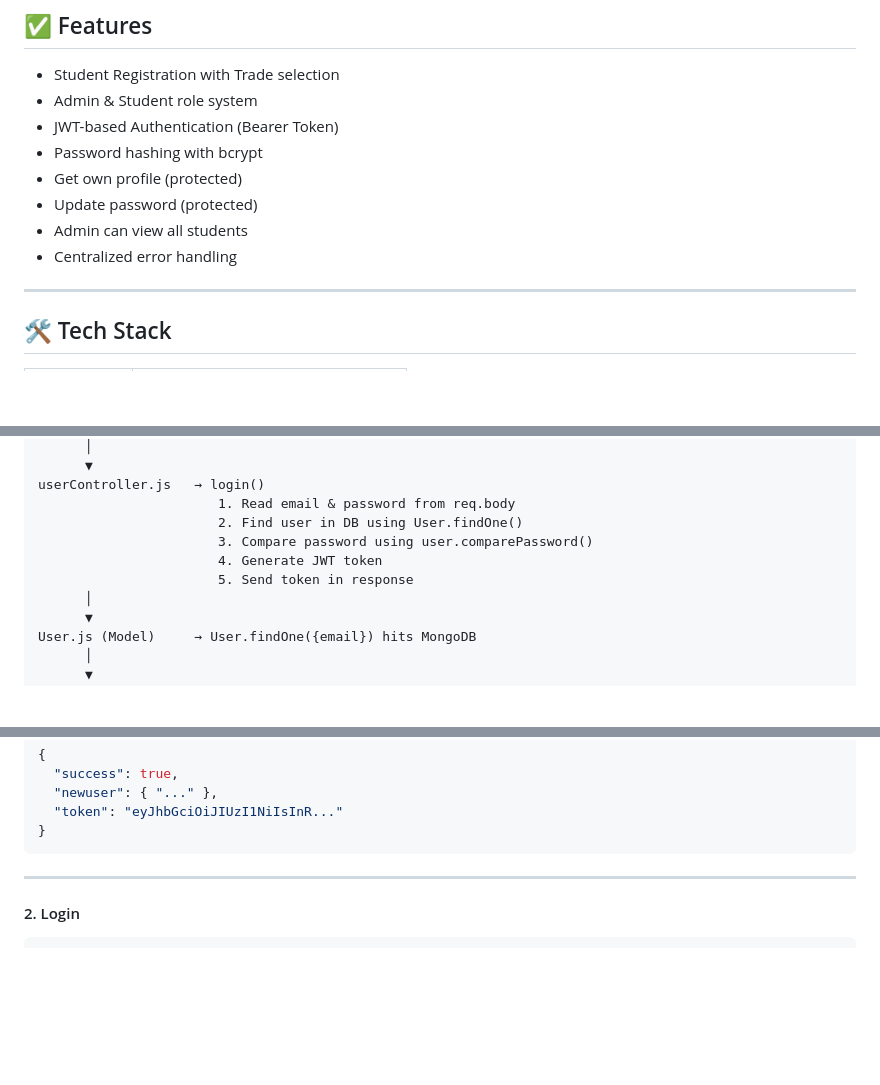
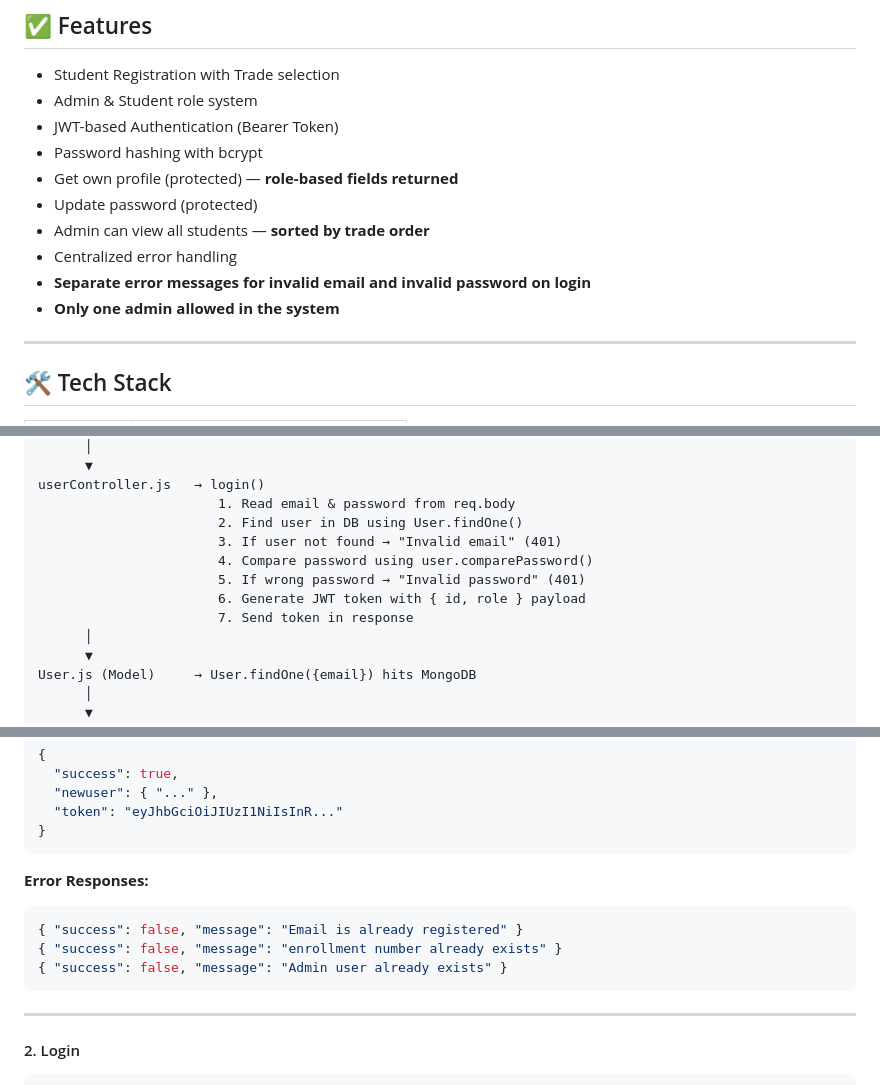
Before and after one commit to memakiysunil/iti-student-management-backend, a Markdown page: README.md, 3 parts joined by grey strips. Drawn GitHub-style; blank space fills up the shorter version.

````diff
--- a/README.md
+++ b/README.md
@@ -27,10 +27,12 @@ A RESTful backend API built with **Node.js**, **Express**, and **MongoDB** for m
 - Admin & Student role system
 - JWT-based Authentication (Bearer Token)
 - Password hashing with bcrypt
-- Get own profile (protected)
+- Get own profile (protected) — **role-based fields returned**
 - Update password (protected)
-- Admin can view all students
+- Admin can view all students — **sorted by trade order**
 - Centralized error handling
+- **Separate error messages for invalid email and invalid password on login**
+- **Only one admin allowed in the system**
 
 ---
 
@@ -106,9 +108,11 @@ authMiddleware.js   → (skipped — login is a public route)
 userController.js   → login()
                        1. Read email & password from req.body
                        2. Find user in DB using User.findOne()
-                       3. Compare password using user.comparePassword()
-                       4. Generate JWT token
-                       5. Send token in response
+                       3. If user not found → "Invalid email" (401)
+                       4. Compare password using user.comparePassword()
+                       5. If wrong password → "Invalid password" (401)
+                       6. Generate JWT token with { id, role } payload
+                       7. Send token in response
       │
       ▼
 User.js (Model)     → User.findOne({email}) hits MongoDB
@@ -252,6 +259,13 @@ POST /user/register
   "newuser": { "..." },
   "token": "eyJhbGciOiJIUzI1NiIsInR..."
 }
+```
+
+**Error Responses:**
+```json
+{ "success": false, "message": "Email is already registered" }
+{ "success": false, "message": "enrollment number already exists" }
+{ "success": false, "message": "Admin user already exists" }
 ```
 
 ---
````
Also changed, not shown: other parts of README.md (+43 -3 lines).
